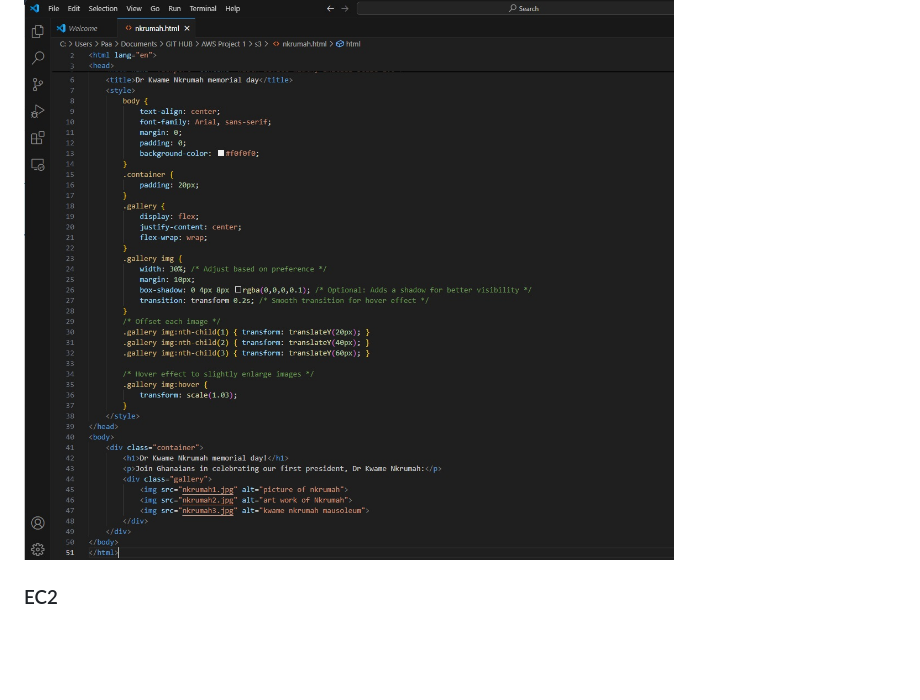
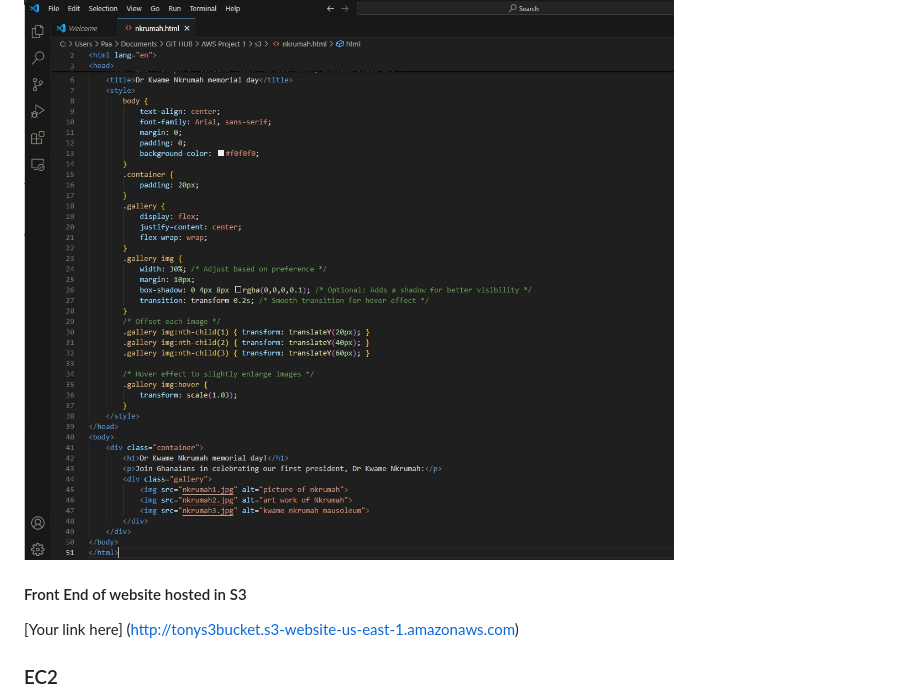
Before and after one commit to tonyaws2024/project1, a Markdown page: README.md, the part around the change. Rendered like a GitHub page; blank space fills up the shorter version.

```diff
--- a/README.md
+++ b/README.md
@@ -21,6 +21,10 @@ Amazon Simple Storage Service (Amazon S3) is an object storage service offering
 #### HTML script for static website hosted in S3
 
 ![Image Alt](https://github.com/tonyaws2024/project1/blob/44169d5bf4c689c4046600647e7cfbe8d11af3a1/HTML%20Script%20for%20the%20static%20website%20hosted%20in%20S3%20bucket.jpg)
+
+#### Front End of website hosted in S3
+
+[Your link here] (http://tonys3bucket.s3-website-us-east-1.amazonaws.com)
 
 ### EC2
 
```
